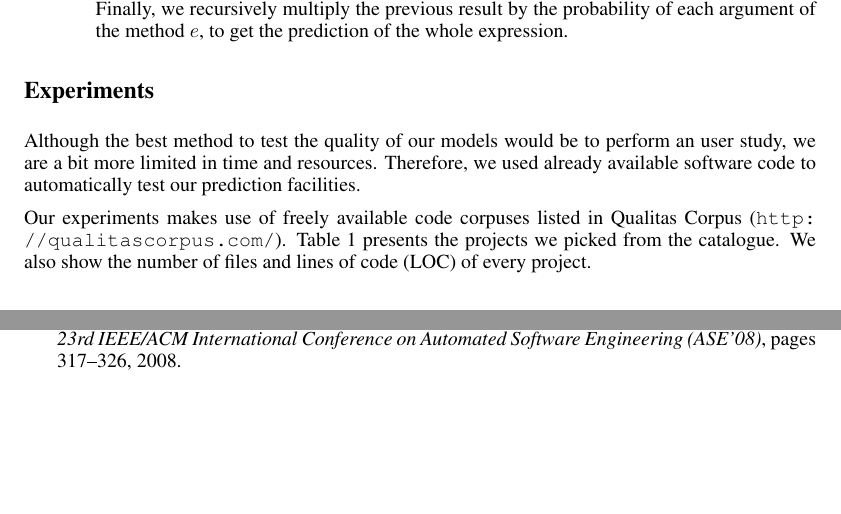
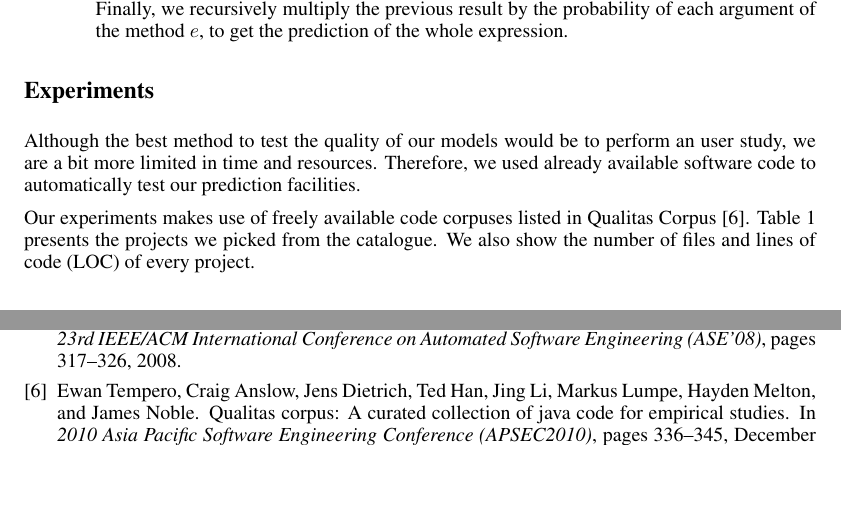
Before and after one commit to flavioc/ml-report, a LaTeX document (final.tex, which reads midway.bib): two parts of pages 4 and 5 of 5, joined at a grey line, cut so that both start at the same text, the shorter picture padded with empty space. Compiled offline with pdfLaTeX.

Commit message:
Added qualitas corpus citation.

```diff
--- a/final.tex
+++ b/final.tex
@@ -163,7 +163,7 @@ then count the number of literals, variables and methods that we found during th
 
 Although the best method to test the quality of our models would be to perform an user study, we are a bit more limited in time and resources. Therefore, we used already available software code to automatically test our prediction facilities.
 
-Our experiments makes use of freely available code corpuses listed in Qualitas Corpus (\url{http://qualitascorpus.com/}).
+Our experiments makes use of freely available code corpuses listed in Qualitas Corpus~\cite{QualitasCorpus:APSEC:2010}.
 Table~\ref{tab:projects} presents the projects we picked from the catalogue. We also show the number of files and
 lines of code (LOC) of every project.
 
--- a/midway.bib
+++ b/midway.bib
@@ -115,3 +115,12 @@
 	Year = {2009},
 	Bdsk-Url-1 = {http://doi.acm.org/10.1145/1595696.1595728},
 	Bdsk-Url-2 = {http://dx.doi.org/10.1145/1595696.1595728}}
+
+@inproceedings{QualitasCorpus:APSEC:2010,
+   author = {Tempero, Ewan and Anslow, Craig and Dietrich, Jens and Han, Ted and Li, Jing and Lumpe, Markus and Melton, Hayden and Noble, James},
+   title = {Qualitas Corpus: A Curated Collection of Java Code for Empirical Studies},
+   booktitle = {2010 Asia Pacific Software Engineering Conference (APSEC2010)},
+   pages = {336--345},
+   month = dec,
+   year = {2010},
+}
```
